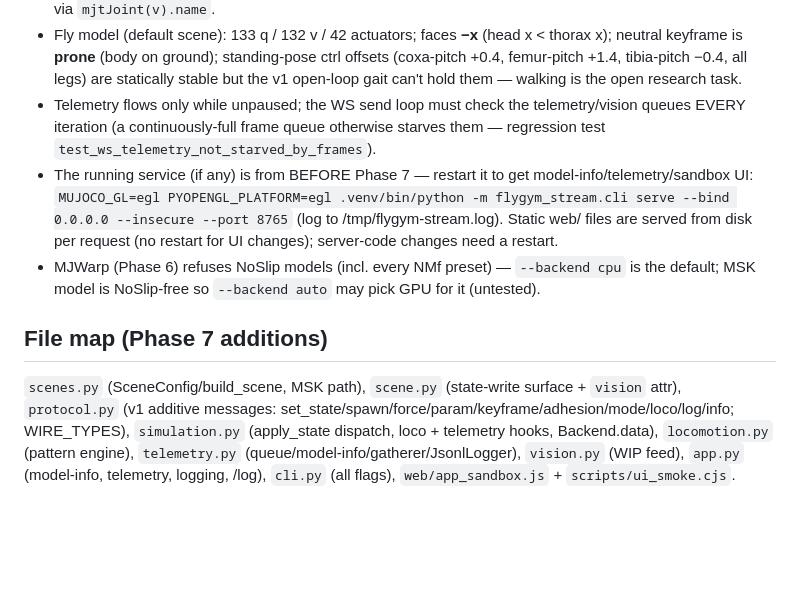
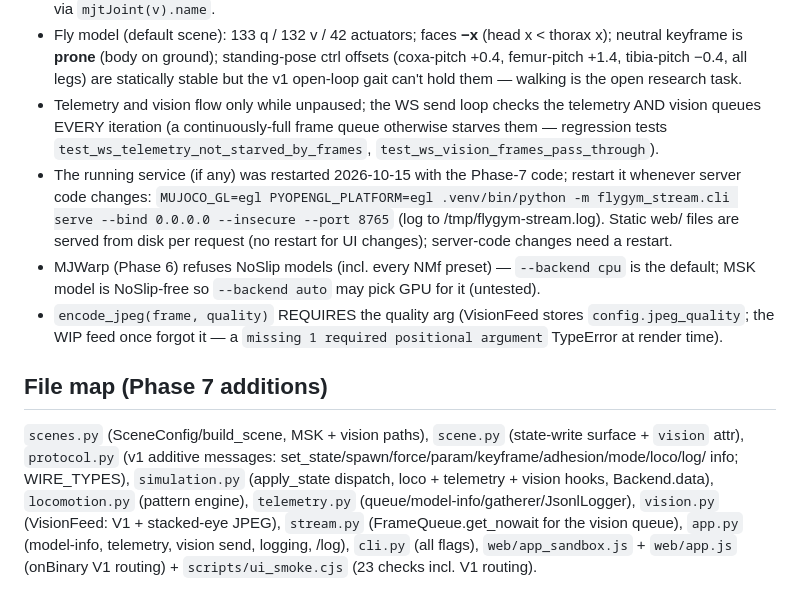
Before and after one commit to Mostly1sAnd0s/flygym-stream, a Markdown page: HANDOFF.md, the part around one of its changes. Rendered like a GitHub page; blank space fills up the shorter version.

```diff
--- a/HANDOFF.md
+++ b/HANDOFF.md
@@ -101,12 +66,13 @@ REMAINING (exact order, details in PLAN.md M7.6 🚧 block):
   standing-pose ctrl offsets (coxa-pitch +0.4, femur-pitch +1.4,
   tibia-pitch −0.4, all legs) are statically stable but the v1 open-loop
   gait can't hold them — walking is the open research task.
-- Telemetry flows only while unpaused; the WS send loop must check the
-  telemetry/vision queues EVERY iteration (a continuously-full frame
-  queue otherwise starves them — regression test
-  `test_ws_telemetry_not_starved_by_frames`).
-- The running service (if any) is from BEFORE Phase 7 — restart it to
-  get model-info/telemetry/sandbox UI: `MUJOCO_GL=egl
+- Telemetry and vision flow only while unpaused; the WS send loop checks
+  the telemetry AND vision queues EVERY iteration (a continuously-full
+  frame queue otherwise starves them — regression tests
+  `test_ws_telemetry_not_starved_by_frames`,
+  `test_ws_vision_frames_pass_through`).
+- The running service (if any) was restarted 2026-10-15 with the
+  Phase-7 code; restart it whenever server code changes: `MUJOCO_GL=egl
   PYOPENGL_PLATFORM=egl .venv/bin/python -m flygym_stream.cli serve
   --bind 0.0.0.0 --insecure --port 8765` (log to /tmp/flygym-stream.log).
   Static web/ files are served from disk per request (no restart for UI
@@ -114,14 +80,20 @@ REMAINING (exact order, details in PLAN.md M7.6 🚧 block):
 - MJWarp (Phase 6) refuses NoSlip models (incl. every NMf preset) —
   `--backend cpu` is the default; MSK model is NoSlip-free so
   `--backend auto` may pick GPU for it (untested).
+- `encode_jpeg(frame, quality)` REQUIRES the quality arg (VisionFeed
+  stores `config.jpeg_quality`; the WIP feed once forgot it — a
+  `missing 1 required positional argument` TypeError at render time).
 
 ## File map (Phase 7 additions)
 
-`scenes.py` (SceneConfig/build_scene, MSK path), `scene.py` (state-write
-surface + `vision` attr), `protocol.py` (v1 additive messages:
-set_state/spawn/force/param/keyframe/adhesion/mode/loco/log/info;
-WIRE_TYPES), `simulation.py` (apply_state dispatch, loco + telemetry
-hooks, Backend.data), `locomotion.py` (pattern engine), `telemetry.py`
-(queue/model-info/gatherer/JsonlLogger), `vision.py` (WIP feed), `app.py`
-(model-info, telemetry, logging, /log), `cli.py` (all flags),
-`web/app_sandbox.js` + `scripts/ui_smoke.cjs`.
+`scenes.py` (SceneConfig/build_scene, MSK + vision paths), `scene.py`
+(state-write surface + `vision` attr), `protocol.py` (v1 additive
+messages: set_state/spawn/force/param/keyframe/adhesion/mode/loco/log/
+info; WIRE_TYPES), `simulation.py` (apply_state dispatch, loco +
+telemetry + vision hooks, Backend.data), `locomotion.py` (pattern
+engine), `telemetry.py` (queue/model-info/gatherer/JsonlLogger),
+`vision.py` (VisionFeed: V1 + stacked-eye JPEG), `stream.py`
+(FrameQueue.get_nowait for the vision queue), `app.py` (model-info,
+telemetry, vision send, logging, /log), `cli.py` (all flags),
+`web/app_sandbox.js` + `web/app.js` (onBinary V1 routing) +
+`scripts/ui_smoke.cjs` (23 checks incl. V1 routing).
```
Also changed, not shown: other parts of HANDOFF.md (+38 -73 lines), PLAN.md (+1 -1 lines), README.md (+2 -2 lines).
